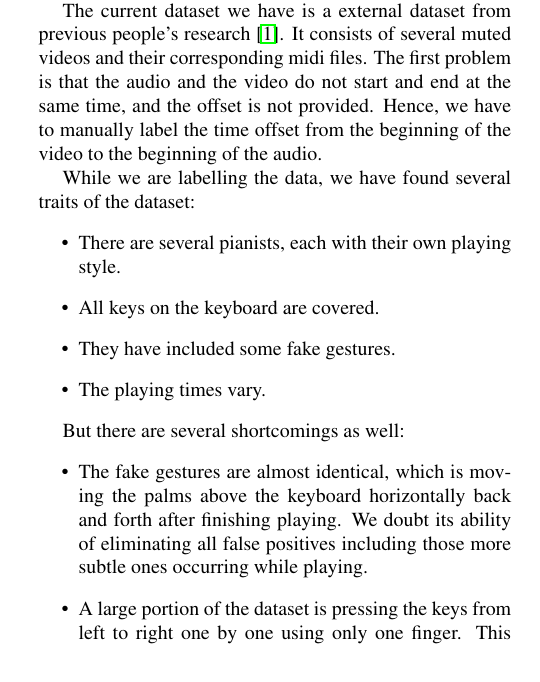
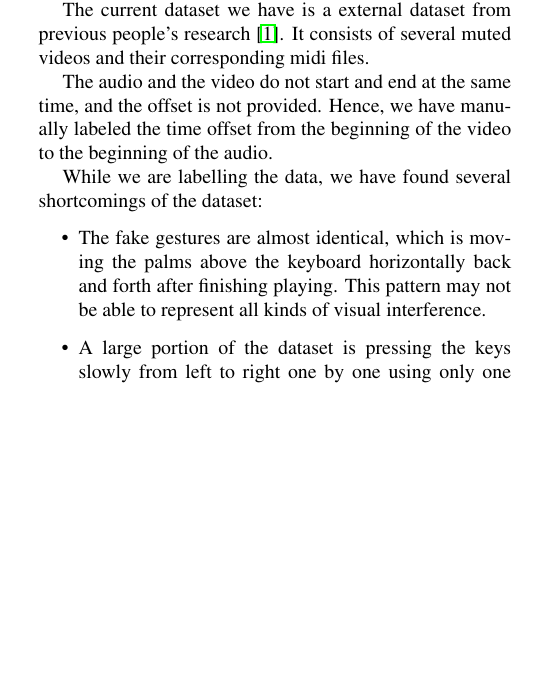
Before and after one commit to ppfish45/AI-Pianist, a LaTeX document (document/milestone/main.tex): part of one column of page 2 of 3, cut so that both start at the same text, the shorter picture padded with empty space. Compiled offline with pdfLaTeX.

Commit message:
Attempt to trim dataset prilim. results

```diff
--- a/document/milestone/main.tex
+++ b/document/milestone/main.tex
@@ -153,19 +153,18 @@ Currently we've conducted some pre-processing on the dataset and got the followi
 
 The current dataset we have is a external dataset from previous people’s research \cite{Akbari}.
 It consists of several muted videos and their corresponding midi files.
-The first problem is that the audio and the video do not start and end at the same time, and the offset is not provided.
-Hence, we have to manually label the time offset from the beginning of the video to the beginning of the audio.
 
-While we are labelling the data, we have found several traits of the dataset:
+The audio and the video do not start and end at the same time, and the offset is not provided.
+Hence, we have manually labeled the time offset from the beginning of the video to the beginning of the audio.
+
+While we are labelling the data, we have found several shortcomings of the dataset:
 \begin{itemize}
-  \item There are several pianists, each with their own playing style.
-  \item All keys on the keyboard are covered.
-  \item They have included some fake gestures.
-  \item The playing times vary.
+  \item The fake gestures are almost identical, which is moving the palms above the keyboard horizontally back and forth after finishing playing. This pattern may not be able to represent all kinds of visual interference.
+  \item A large portion of the dataset is pressing the keys slowly from left to right one by one using only one finger. This playing pattern sheds less shadow and cause less interference than playing the piano in the real world.
+  \item Several audio files are corrupted. Either they are empty or the midi messages have messed up timing informations. Moreover, the leftmost key and the rightmost two keys are broken and not recorded into the MIDI file.
+  \item Only one or two from the 14 players play meaningful pieces instead of random fiddling. We think more meaningful pieces should be included, since playing some common chords may generate some exclusive yet common and critical graphic information.
 \end{itemize}
 
-But there are several shortcomings as well:
+Given the shortcomings mentioned above, we believe that it is helpful to add our own dataset, where, beside avoiding these problems, we can also provide the following enhancements
+
 \begin{itemize}
-  \item The fake gestures are almost identical, which is moving the palms above the keyboard horizontally back and forth after finishing playing. We doubt its ability of eliminating all false positives including those more subtle ones occurring while playing.
-  \item A large portion of the dataset is pressing the keys from left to right one by one using only one finger. This playing pattern sheds less shadow and cause less interference than playing the piano in the real world. The low speed also reduces the difficulty to learn this specific pattern. In short, we worry about a potential overfit on simple playing patterns.
-  \item Several audio files are corrupted. Corrupted files are either empty or have midi messages with messed up time informations. Moreover, the leftmost key and the rightmost two keys are broken and therefore not recorded into the MIDI file even though be pressed. One particular key somewhere in the middle is presumably broken as well.
```
Also changed, not shown: document/milestone/main.tex (12 more changed lines).
